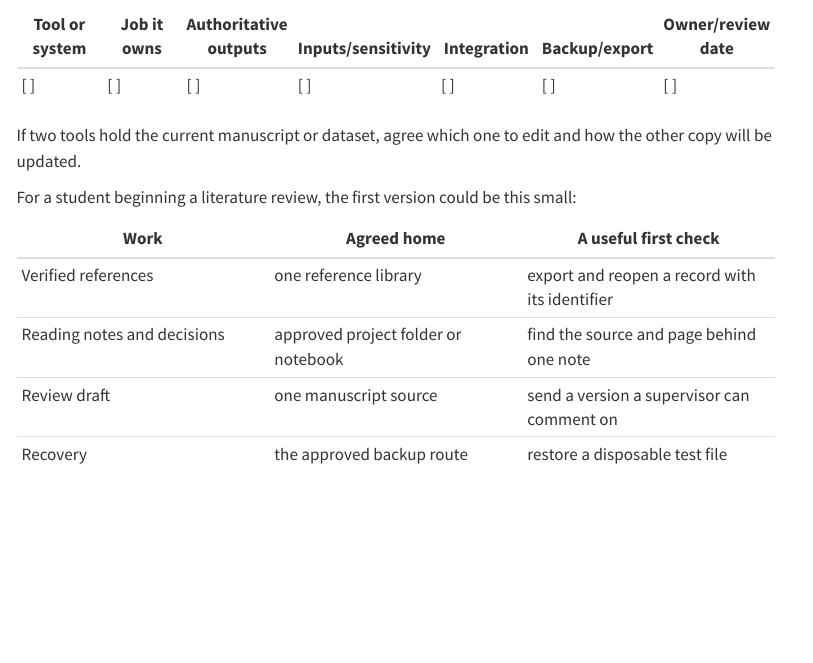
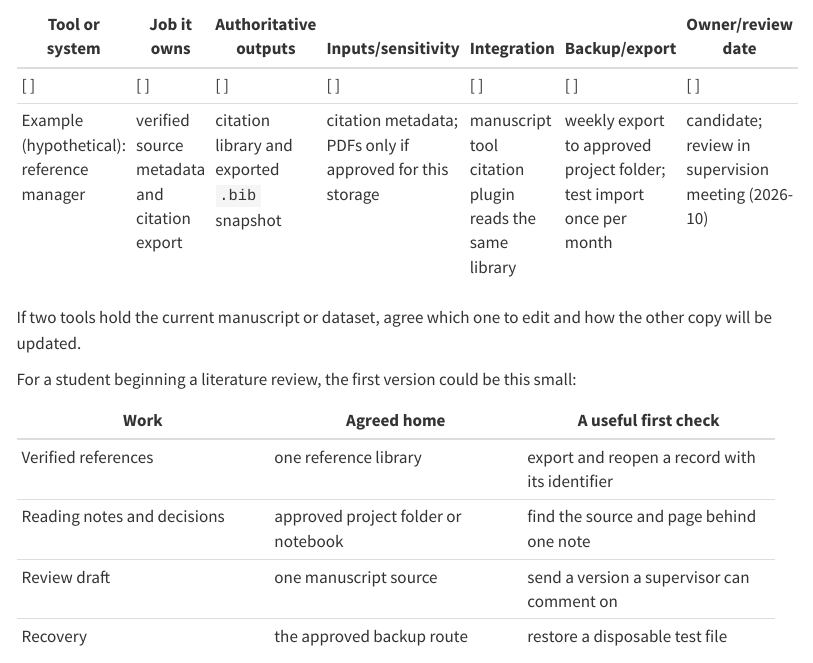
Before and after one commit to hareshsuppiah/handbook-for-the-recently-enrolled, a Quarto document (chapters/part-08/22-minimum-viable-stack.qmd): the page in a window 1100 px wide, from 1860 px down. Rendered offline with R 4.5, knitr and Pandoc in place of Quarto, with nearby package versions; menus at the side of the page are left out.

Commit message:
Add worked example row to stack register table
Co-authored-by: hareshsuppiah <47945891+hareshsuppiah@users.noreply.github.com>

```diff
--- a/chapters/part-08/22-minimum-viable-stack.qmd
+++ b/chapters/part-08/22-minimum-viable-stack.qmd
@@ -54,6 +54,7 @@ Create a stack register:
 | Tool or system | Job it owns | Authoritative outputs | Inputs/sensitivity | Integration | Backup/export | Owner/review date |
 |---|---|---|---|---|---|---|
 | [ ] | [ ] | [ ] | [ ] | [ ] | [ ] | [ ] |
+| Example (hypothetical): reference manager | verified source metadata and citation export | citation library and exported `.bib` snapshot | citation metadata; PDFs only if approved for this storage | manuscript tool citation plugin reads the same library | weekly export to approved project folder; test import once per month | candidate; review in supervision meeting (2026-10) |
 
 If two tools hold the current manuscript or dataset, agree which one to edit and how the other copy will be updated.
 
```
